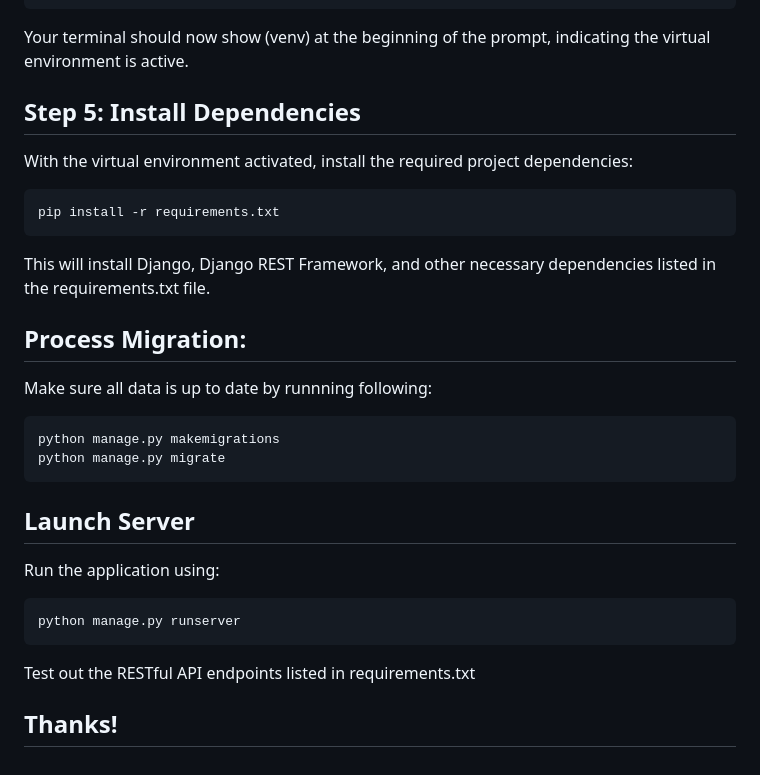
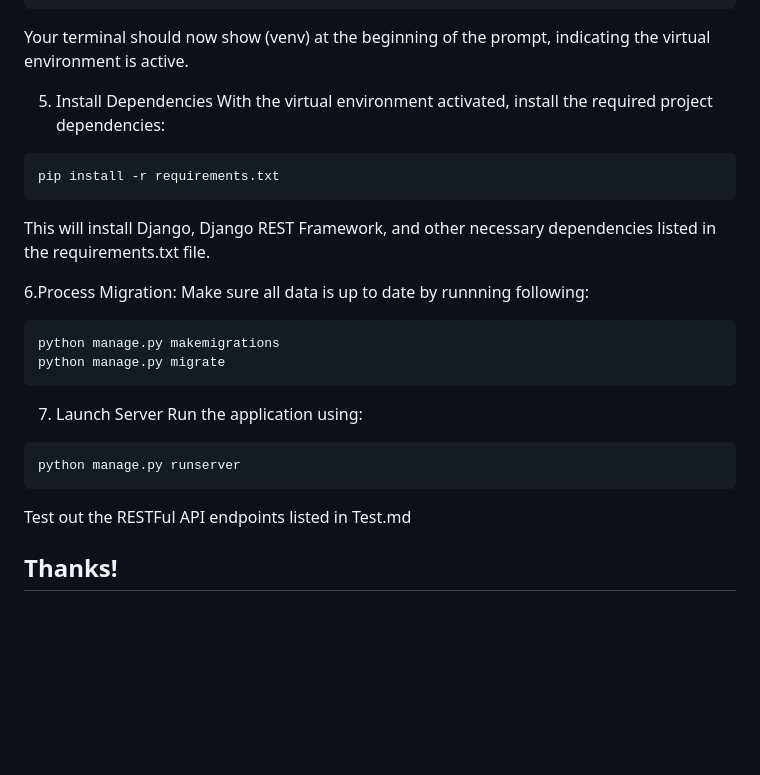
Before and after one commit to RavjotD/LittleLemonCapstone, a Markdown page: README.md, the part around the change printed below. Rendered like a GitHub page; blank space fills up the shorter version.

````diff
--- a/README.md
+++ b/README.md
@@ -79,7 +80,7 @@ source .venv/bin/activate
 ```
 Your terminal should now show (venv) at the beginning of the prompt, indicating the virtual environment is active.
 
-## Step 5: Install Dependencies
+5. Install Dependencies
 With the virtual environment activated, install the required project dependencies:
 
 ```sh
@@ -87,18 +88,18 @@ pip install -r requirements.txt
 ```
 This will install Django, Django REST Framework, and other necessary dependencies listed in the requirements.txt file.
 
-## Process Migration:
+6.Process Migration:
 Make sure all data is up to date by runnning following:
 ```sh
 python manage.py makemigrations
 python manage.py migrate
 ```
 
-## Launch Server
+7. Launch Server
 Run the application using:
 ```sh
 python manage.py runserver
 ```
-Test out the RESTful API endpoints listed in requirements.txt
+Test out the RESTFul API endpoints listed in Test.md
 
 ## Thanks!
````
Also changed, not shown: other parts of README.md (+14 -13 lines).
